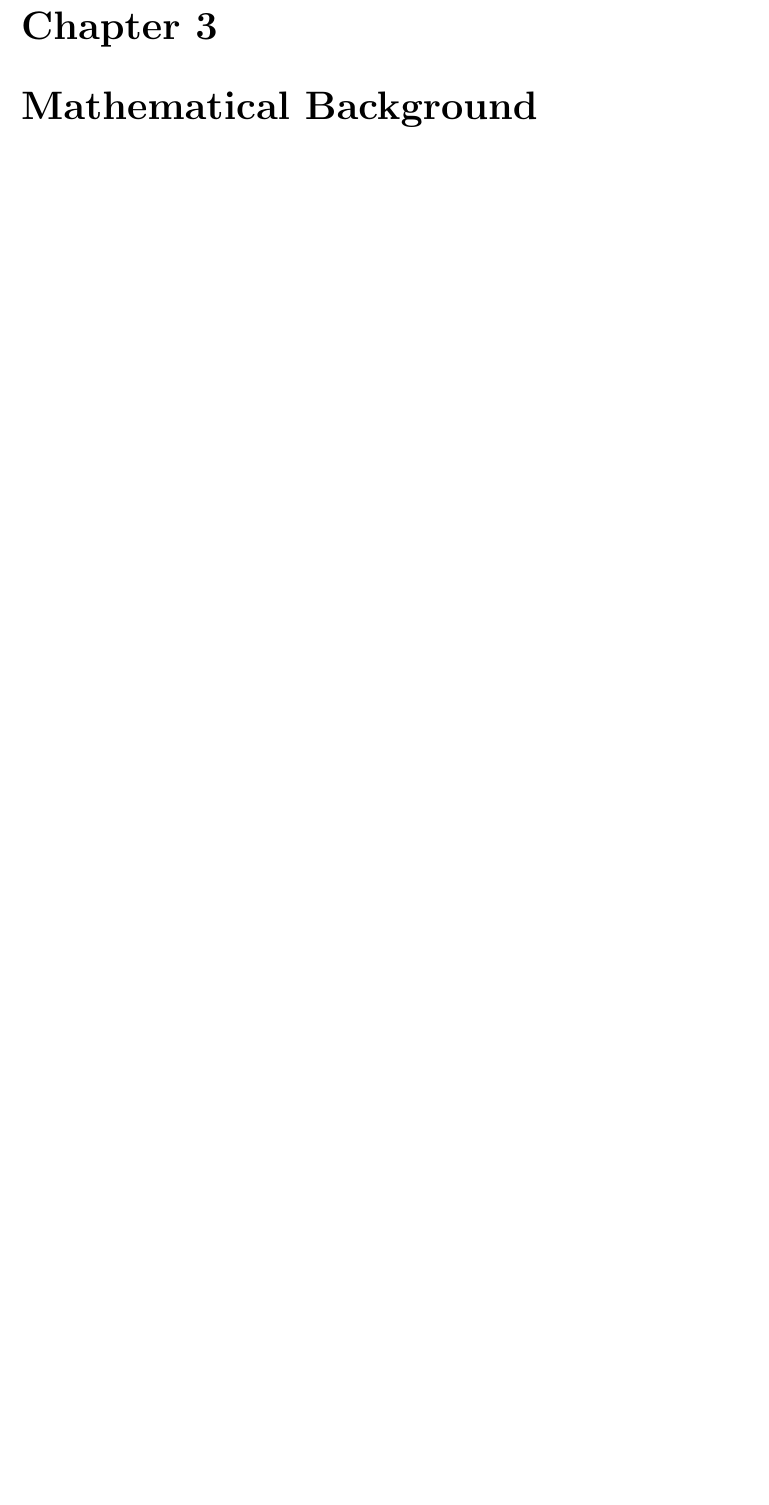
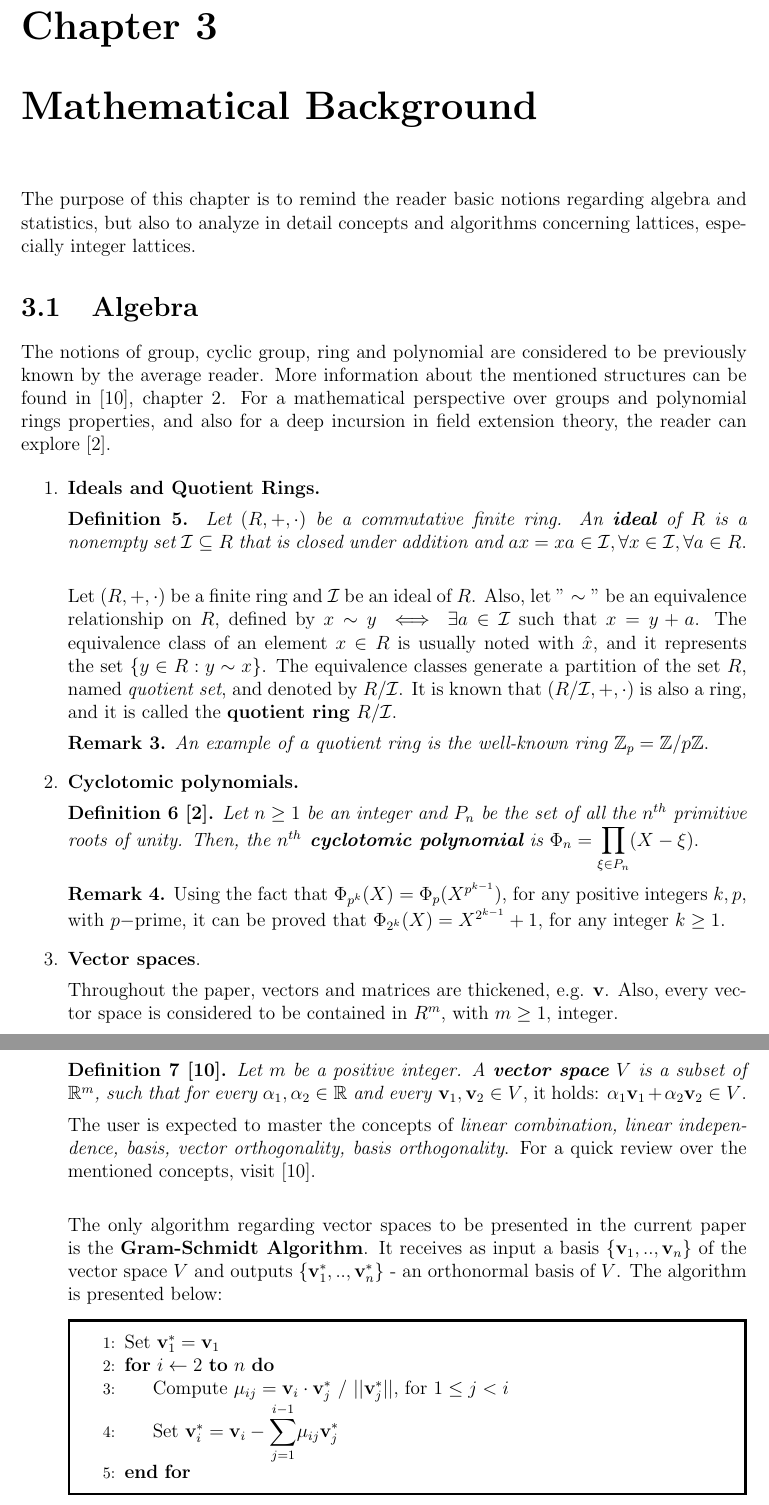
Before and after one commit to baetuc/Bachelor-Thesis, a LaTeX document (License.tex, which reads MathematicalBackground.tex): part of page 14 of 17 before the commit and two parts of pages 14 and 15 of 18 after it, the two joined at a grey line, cut so that both start at the same text, the shorter picture padded with empty space. Compiled offline with pdfLaTeX.

Commit message:
Finished Algebra background

```diff
--- a/License.tex
+++ b/License.tex
@@ -3,13 +3,16 @@
 \usepackage{amsfonts}
 \usepackage{amssymb}
 \usepackage{graphicx}
-\usepackage{algorithm2e}
 \usepackage{tikz}
 \usetikzlibrary{shapes,arrows}
 \usepackage{geometry}
+\usepackage{enumitem}
 \usepackage{amsthm}
-\usepackage{enumitem}
 \usepackage{mathtools}
+\usepackage[many]{tcolorbox}
+\usepackage{algorithm}
+\usepackage{algpseudocode}
+
 
 
 \def\bN{{\mathbb N}}
@@ -45,6 +48,9 @@
 \def\II{\^{I}}
 \def\cart{\times}
 \def\pzt{\textbf{p}$_{zt}$}
+\def\ci{\mathcal{I}}
+\def\bR{\mathbb{R}}
+\def\vv{\textbf{v}}
 
 \geometry{
 	a4paper,
--- a/MathematicalBackground.tex
+++ b/MathematicalBackground.tex
@@ -1 +1,46 @@
 \chapter{Mathematical Background}
+
+The purpose of this chapter is to remind the reader basic notions regarding algebra and statistics, but also to analyze in detail concepts and algorithms concerning lattices, especially integer lattices.
+
+\section {Algebra}
+The notions of group, cyclic group, ring and polynomial are considered to be previously known by the average reader. More information about the mentioned structures can be found in \cite{HPS08}, chapter 2. For a mathematical perspective over groups and polynomial rings properties, and also for a deep incursion in field extension theory, the reader can explore \cite{BB15}.
+
+\begin{enumerate}
+	\item \textbf{Ideals and Quotient Rings.}
+
+	\textbf{Definition 5.} \textit{Let $(R, +, \cdot)$ be a commutative finite ring. An \textbf{ideal} of $R$ is a nonempty set $\ci \subseteq R$ that is closed under addition and $ax=xa \in \ci, \forall x \in \ci, \forall a \in R.$} \\
+
+	Let $(R, +, \cdot)$ be a finite ring and $\ci$ be an ideal of $R$. Also, let $"\sim"$ be an equivalence relationship on $R$, defined by $x \sim y \iff \exists a\in \ci $ such that $x = y + a$. The equivalence class of an element $x \in R$ is usually noted with $\hat{x}$, and it represents the set $\{y \in R : y \sim x\}$. The equivalence classes generate a partition of the set $R$, named \textit{quotient set}, and denoted by $R/\ci$. It is known that $(R/\ci, +, \cdot)$ is also a ring, and it is called the \textbf{quotient ring} $R/\ci$.
+
+	\textbf{Remark 3.} \textit{An example of a quotient ring is the well-known ring $\bZ_p = \bZ/p\bZ.$}
+
+	\item \textbf{Cyclotomic polynomials.}
+
+	\textbf{Definition 6 \cite{BB15}.} \textit{Let $n \geq 1$ be an integer and $P_n $ be the set of all the $n^{th}$ primitive roots of unity. Then, the \textbf{$n^{th}$ cyclotomic polynomial} is $\Phi_n = \displaystyle{\prod_{\xi \in P_n}}(X-\xi)$}.
+
+	\textbf{Remark 4.} Using the fact that $\Phi_{p^k}(X) = \Phi_p(X^{p^{k-1}})$, for any positive integers $k, p$, with $p-$prime, it can be proved that $\Phi_{2^k}(X) = X^{2^{k-1}} + 1,$ for any integer $k \geq 1$.
+
+	\item \textbf{Vector spaces}.
+
+	Throughout the paper, vectors and matrices are thickened, e.g. $\textbf{v}$. Also, every vector space is considered to be contained in $R^m$, with $m \geq 1$, integer.\\
+
+	\textbf{Definition 7 \cite{HPS08}.} \textit{Let $m$ be a positive integer. A \textbf{vector space} $V$ is a subset of $\bR^m$, such that for every $\alpha_1, \alpha_2 \in \bR$ and every} $\textbf{v}_1, \textbf{v}_2 \in V$, it holds: $\alpha_1 \vv_1 + \alpha_2 \vv_2\in V$.
+
+	The user is expected to master the concepts of \textit{linear combination, linear independence, basis, vector orthogonality, basis orthogonality}. For a quick review over the mentioned concepts, visit \cite{HPS08}.\\
+
+	The only algorithm regarding vector spaces to be presented in the current paper is the  \textbf{Gram-Schmidt Algorithm}. It receives as input a basis $\{\vv_1, .., \vv_n\}$ of the vector space $V$ and outputs $\{\vv_1^*,..,\vv_n^*\}$ - an orthonormal basis of $V$. The algorithm is presented below:
+
+\begin{tcolorbox}[colframe=black,colback=white,arc=0pt,outer arc=0pt]
+	\begin{algorithmic}[1]
+		\State Set $\vv_1^* = \vv_1$
+		\For{$i \la 2$ \textbf{to} $n$}
+		\State Compute $\mu_{ij} = \vv_i \cdot \vv_j^*$ $/$ $ ||\vv_j^*||$,  for $1 \leq j < i$
+		\State Set $\vv_i^* = \vv_i - \displaystyle{\sum_{j = 1}^{i-1}} \mu_{ij} \vv_j^* $
+		\EndFor
+	\end{algorithmic}
+\end{tcolorbox}
+
+	Intuitively, $\mu_{ij}$ represents the length of the projection of $\vv_i$ over $\vv_j^*$. Therefore, the substraction $\vv_i - \mu_{ij} \vv_j^*$ generate the projection of $\vv_i$ over the orthogonal complement of $\vv_j^*$, which leads to the desired output.
+\end{enumerate}
+
+\section{Lattices}
```
Also changed, not shown: Bibliography.bib (+18 -0 lines), License.pdf.
